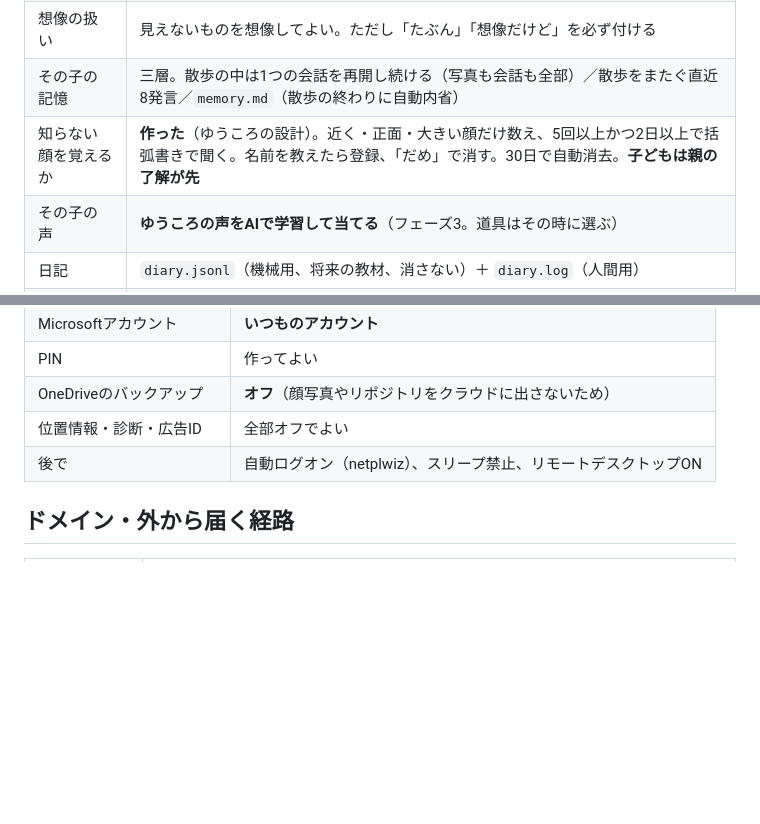
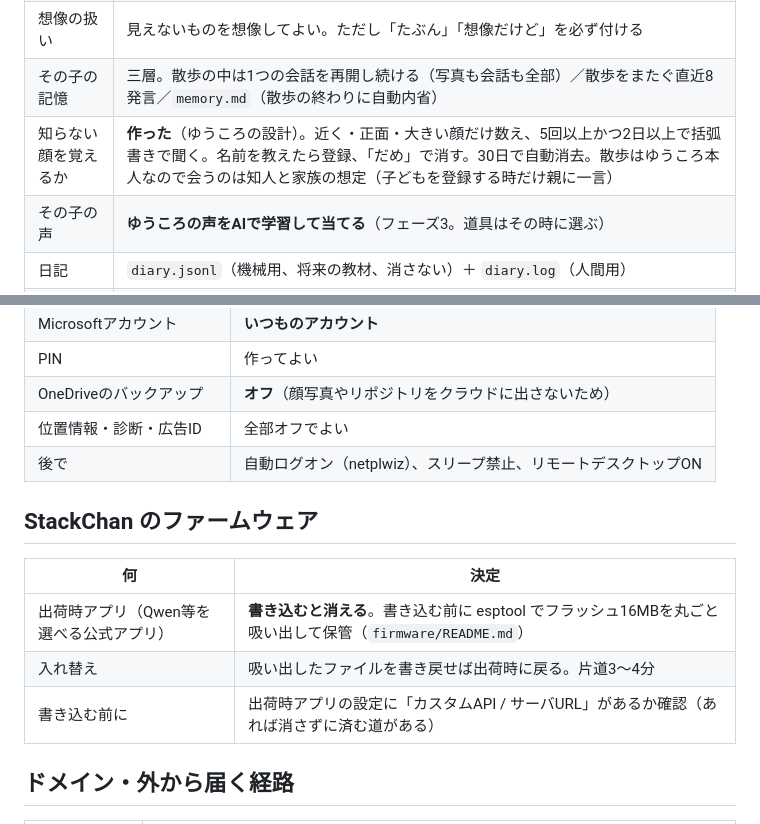
Before and after one commit to ortiz-ai-partners/ai-partners-at-work, a Markdown page: osanpo/docs/decisions.md, 2 parts joined by grey strips. Drawn GitHub-style; blank space fills up the shorter version.

```diff
--- a/osanpo/docs/decisions.md
+++ b/osanpo/docs/decisions.md
@@ -24,7 +24,7 @@
 | その子の役割・性格 | おさんぽのおとも。好奇心旺盛で、見て学ぶ子 |
 | 想像の扱い | 見えないものを想像してよい。ただし「たぶん」「想像だけど」を必ず付ける |
 | その子の記憶 | 三層。散歩の中は1つの会話を再開し続ける（写真も会話も全部）／散歩をまたぐ直近8発言／`memory.md`（散歩の終わりに自動内省） |
-| 知らない顔を覚えるか | **作った**（ゆうころの設計）。近く・正面・大きい顔だけ数え、5回以上かつ2日以上で括弧書きで聞く。名前を教えたら登録、「だめ」で消す。30日で自動消去。**子どもは親の了解が先** |
+| 知らない顔を覚えるか | **作った**（ゆうころの設計）。近く・正面・大きい顔だけ数え、5回以上かつ2日以上で括弧書きで聞く。名前を教えたら登録、「だめ」で消す。30日で自動消去。散歩はゆうころ本人なので会うのは知人と家族の想定（子どもを登録する時だけ親に一言） |
 | その子の声 | **ゆうころの声をAIで学習して当てる**（フェーズ3。道具はその時に選ぶ） |
 | 日記 | `diary.jsonl`（機械用、将来の教材、消さない）＋ `diary.log`（人間用） |
 | 家族の顔認識 | ミニPC内でOpenCV照合。Claudeには名前だけ渡す。顔データは外に出さない |
@@ -40,6 +40,14 @@
 | OneDriveのバックアップ | **オフ**（顔写真やリポジトリをクラウドに出さないため） |
 | 位置情報・診断・広告ID | 全部オフでよい |
 | 後で | 自動ログオン（netplwiz）、スリープ禁止、リモートデスクトップON |
+
+## StackChan のファームウェア
+
+| 何 | 決定 |
+|---|---|
+| 出荷時アプリ（Qwen等を選べる公式アプリ） | **書き込むと消える**。書き込む前に esptool でフラッシュ16MBを丸ごと吸い出して保管（`firmware/README.md`） |
+| 入れ替え | 吸い出したファイルを書き戻せば出荷時に戻る。片道3〜4分 |
+| 書き込む前に | 出荷時アプリの設定に「カスタムAPI / サーバURL」があるか確認（あれば消さずに済む道がある） |
 
 ## ドメイン・外から届く経路
 
```
Also changed, not shown: osanpo/README.md (+2 -1 lines), osanpo/firmware/README.md (added, +42 -0 lines).
